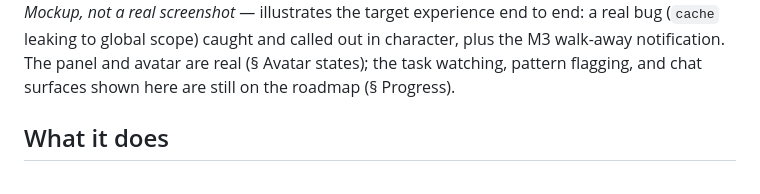
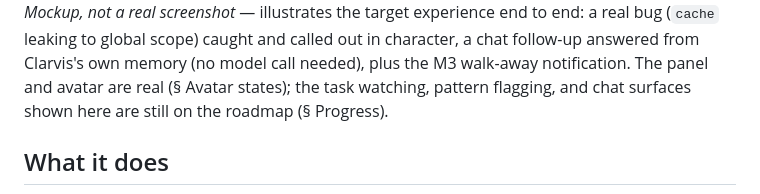
Before and after one commit to Krimkerre/clarvis, a Markdown page: README.md, the part around the change printed below. Drawn GitHub-style.

Commit message:
docs: add chat box to README mockup

```diff
--- a/README.md
+++ b/README.md
@@ -26,7 +26,8 @@ quip line under each.
 
 *Mockup, not a real screenshot* — illustrates the target experience end to end: a real
-bug (`cache` leaking to global scope) caught and called out in character, plus the
-M3 walk-away notification. The panel and avatar are real (§ Avatar states); the task
+bug (`cache` leaking to global scope) caught and called out in character, a chat
+follow-up answered from Clarvis's own memory (no model call needed), plus the M3
+walk-away notification. The panel and avatar are real (§ Avatar states); the task
 watching, pattern flagging, and chat surfaces shown here are still on the roadmap
 (§ Progress).
 
```
Also changed, not shown: other parts of README.md (+1 -1 lines), media/mockup.png.
